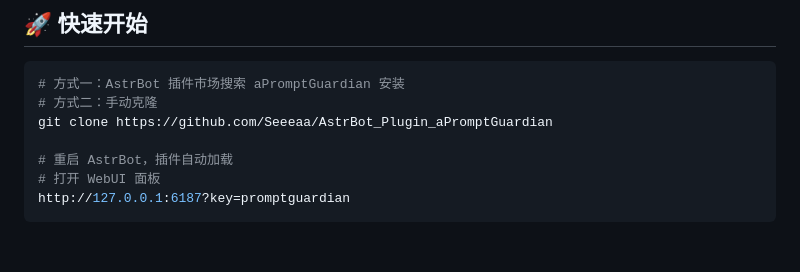
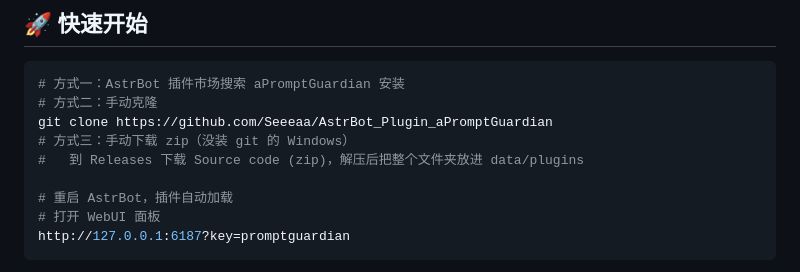
Before and after one commit to Seeeaa/AstrBot_Plugin_aPromptGuardian, a Markdown page: README.md, the part around the change. GitHub-like rendering; blank space fills up the shorter version.

Commit message:
docs: 快速开始补 Windows zip 解压安装说明

```diff
--- a/README.md
+++ b/README.md
@@ -90,6 +90,8 @@ flowchart TD
 # 方式一：AstrBot 插件市场搜索 aPromptGuardian 安装
 # 方式二：手动克隆
 git clone https://github.com/Seeeaa/AstrBot_Plugin_aPromptGuardian
+# 方式三：手动下载 zip（没装 git 的 Windows）
+#   到 Releases 下载 Source code (zip)，解压后把整个文件夹放进 data/plugins
 
 # 重启 AstrBot，插件自动加载
 # 打开 WebUI 面板
```
